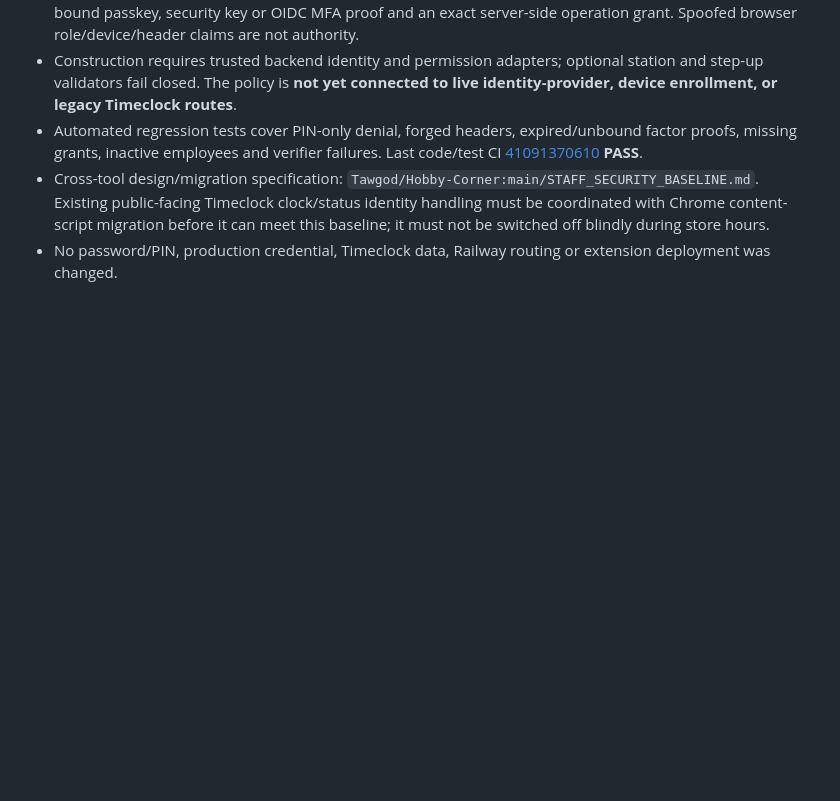
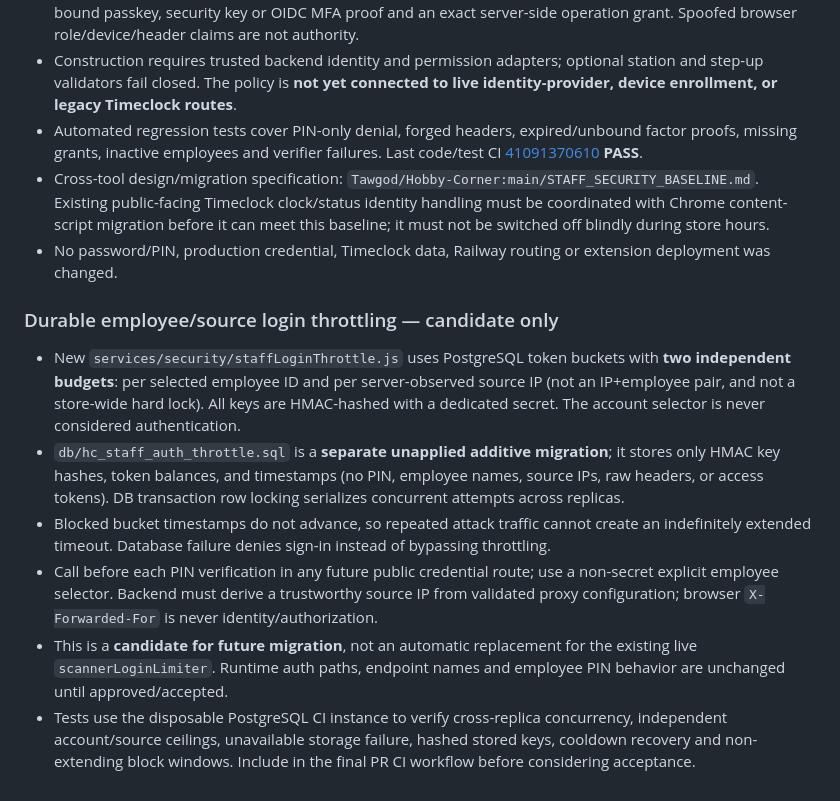
Before and after one commit to Tawgod/Lightspeed, a Markdown page: docs/SHARED_LIGHTSPEED_PHASE2_READS.md, the part around the change. GitHub-like rendering; blank space fills up the shorter version.

Commit message:
docs(security): describe durable identity/source throttle and migration-only schema

```diff
--- a/docs/SHARED_LIGHTSPEED_PHASE2_READS.md
+++ b/docs/SHARED_LIGHTSPEED_PHASE2_READS.md
@@ -76,3 +76,13 @@ The stacked Phase 2 branch now contains the same reviewed Phase 1 safeguards: co
 - Automated regression tests cover PIN-only denial, forged headers, expired/unbound factor proofs, missing grants, inactive employees and verifier failures. Last code/test CI [41091370610](https://github.com/Tawgod/Lightspeed/actions/runs/41091370610) **PASS**.
 - Cross-tool design/migration specification: `Tawgod/Hobby-Corner:main/STAFF_SECURITY_BASELINE.md`. Existing public-facing Timeclock clock/status identity handling must be coordinated with Chrome content-script migration before it can meet this baseline; it must not be switched off blindly during store hours.
 - No password/PIN, production credential, Timeclock data, Railway routing or extension deployment was changed.
+
+
+### Durable employee/source login throttling — candidate only
+
+- New `services/security/staffLoginThrottle.js` uses PostgreSQL token buckets with **two independent budgets**: per selected employee ID and per server-observed source IP (not an IP+employee pair, and not a store-wide hard lock). All keys are HMAC-hashed with a dedicated secret. The account selector is never considered authentication.
+- `db/hc_staff_auth_throttle.sql` is a **separate unapplied additive migration**; it stores only HMAC key hashes, token balances, and timestamps (no PIN, employee names, source IPs, raw headers, or access tokens). DB transaction row locking serializes concurrent attempts across replicas.
+- Blocked bucket timestamps do not advance, so repeated attack traffic cannot create an indefinitely extended timeout. Database failure denies sign-in instead of bypassing throttling.
+- Call before each PIN verification in any future public credential route; use a non-secret explicit employee selector. Backend must derive a trustworthy source IP from validated proxy configuration; browser `X-Forwarded-For` is never identity/authorization.
+- This is a **candidate for future migration**, not an automatic replacement for the existing live `scannerLoginLimiter`. Runtime auth paths, endpoint names and employee PIN behavior are unchanged until approved/accepted.
+- Tests use the disposable PostgreSQL CI instance to verify cross-replica concurrency, independent account/source ceilings, unavailable storage failure, hashed stored keys, cooldown recovery and non-extending block windows. Include in the final PR CI workflow before considering acceptance.
```
